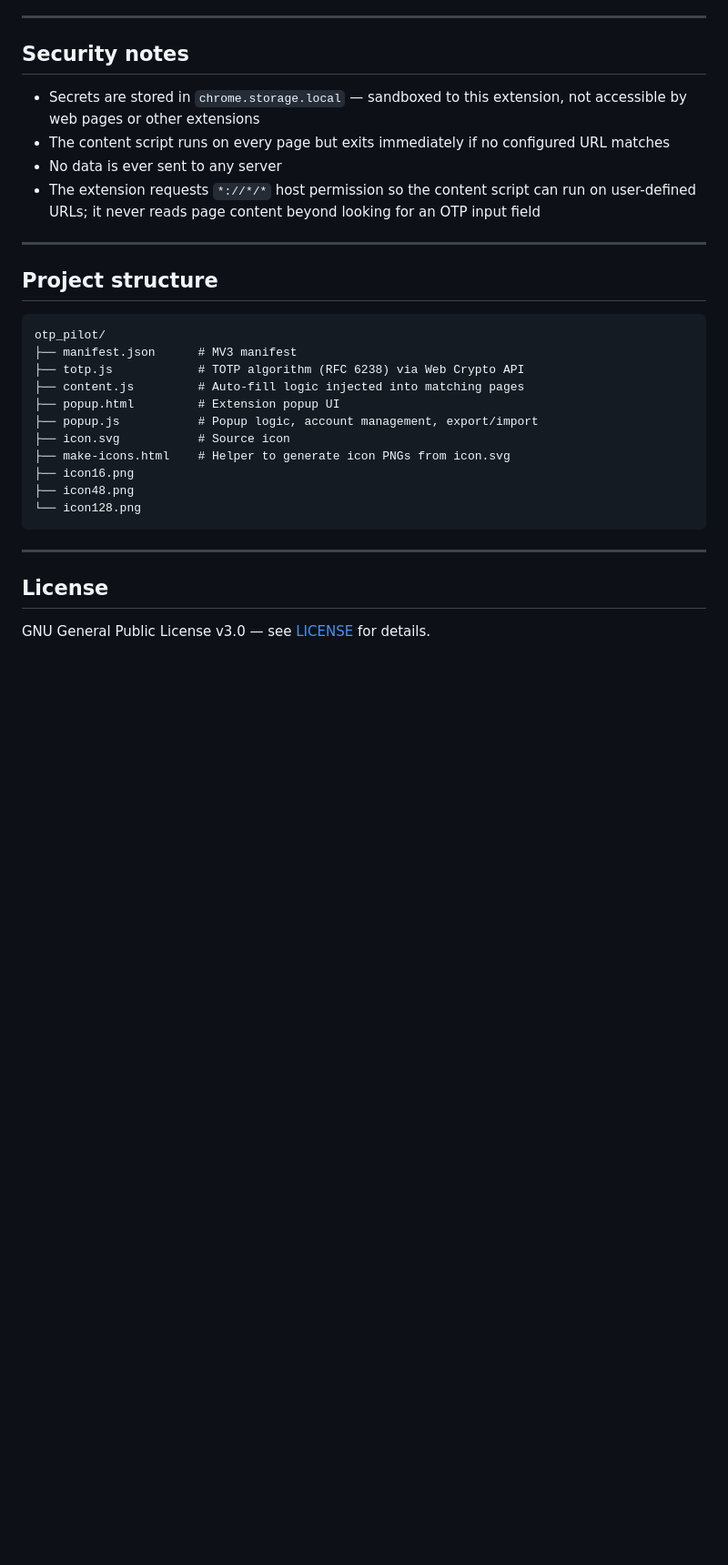
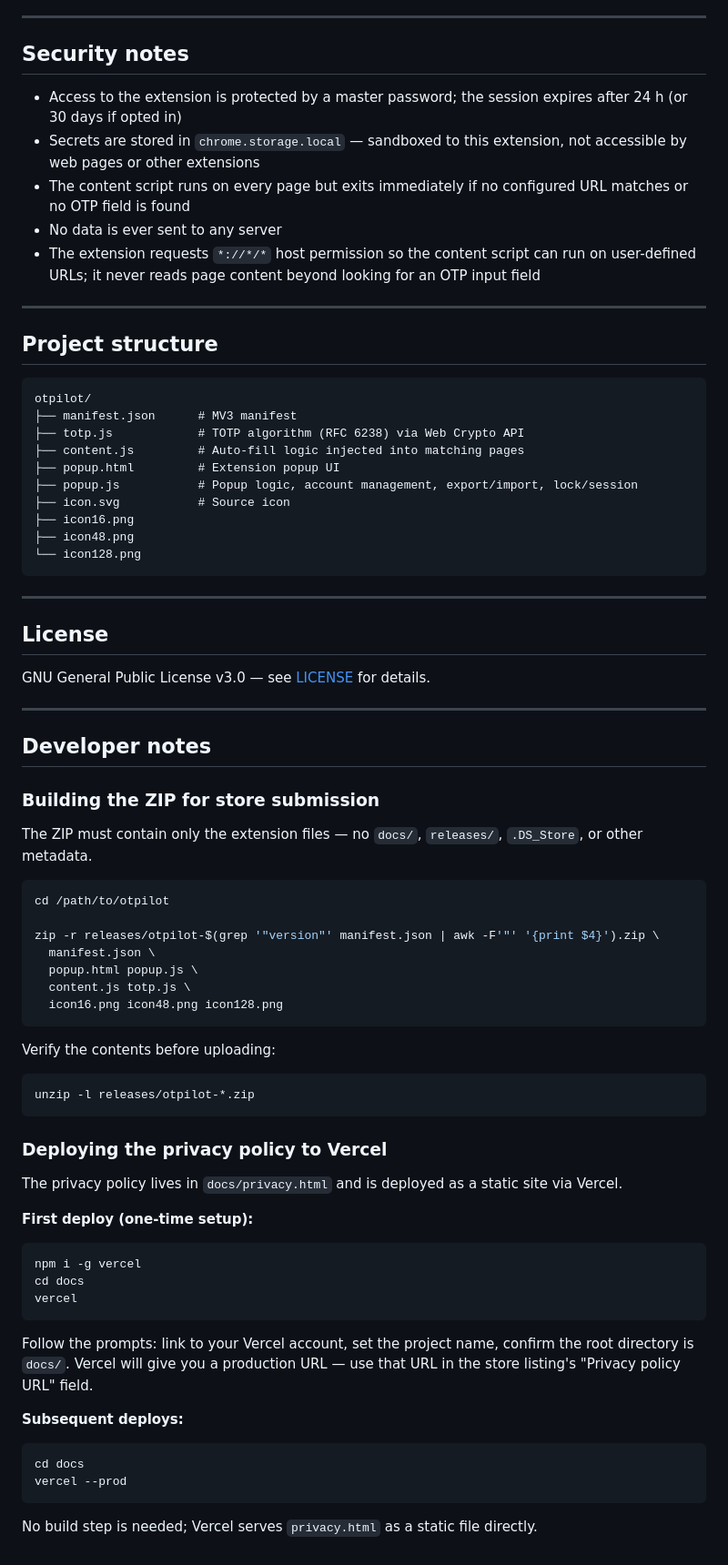
Before and after one commit to OTPilot/OTPilot, a Markdown page: README.md, the part around one of its changes. Shown at 91% size. Drawn GitHub-style; blank space fills up the shorter version.

````diff
--- a/README.md
+++ b/README.md
@@ -88,8 +100,9 @@ The backup file is encrypted with **AES-GCM 256-bit**. The key is derived from y
 
 ## Security notes
 
+- Access to the extension is protected by a master password; the session expires after 24 h (or 30 days if opted in)
 - Secrets are stored in `chrome.storage.local` — sandboxed to this extension, not accessible by web pages or other extensions
-- The content script runs on every page but exits immediately if no configured URL matches
+- The content script runs on every page but exits immediately if no configured URL matches or no OTP field is found
 - No data is ever sent to any server
 - The extension requests `*://*/*` host permission so the content script can run on user-defined URLs; it never reads page content beyond looking for an OTP input field
 
@@ -98,14 +111,13 @@ The backup file is encrypted with **AES-GCM 256-bit**. The key is derived from y
 ## Project structure
 
 ```
-otp_pilot/
+otpilot/
 ├── manifest.json      # MV3 manifest
 ├── totp.js            # TOTP algorithm (RFC 6238) via Web Crypto API
 ├── content.js         # Auto-fill logic injected into matching pages
 ├── popup.html         # Extension popup UI
-├── popup.js           # Popup logic, account management, export/import
+├── popup.js           # Popup logic, account management, export/import, lock/session
 ├── icon.svg           # Source icon
-├── make-icons.html    # Helper to generate icon PNGs from icon.svg
 ├── icon16.png
 ├── icon48.png
 └── icon128.png
@@ -116,3 +128,50 @@ otp_pilot/
 ## License
 
 GNU General Public License v3.0 — see [LICENSE](LICENSE) for details.
+
+---
+
+## Developer notes
+
+### Building the ZIP for store submission
+
+The ZIP must contain only the extension files — no `docs/`, `releases/`, `.DS_Store`, or other metadata.
+
+```bash
+cd /path/to/otpilot
+
+zip -r releases/otpilot-$(grep '"version"' manifest.json | awk -F'"' '{print $4}').zip \
+  manifest.json \
+  popup.html popup.js \
+  content.js totp.js \
+  icon16.png icon48.png icon128.png
+```
+
+Verify the contents before uploading:
+
+```bash
+unzip -l releases/otpilot-*.zip
+```
+
+### Deploying the privacy policy to Vercel
+
+The privacy policy lives in `docs/privacy.html` and is deployed as a static site via Vercel.
+
+**First deploy (one-time setup):**
+
+```bash
+npm i -g vercel
+cd docs
+vercel
+```
+
+Follow the prompts: link to your Vercel account, set the project name, confirm the root directory is `docs/`. Vercel will give you a production URL — use that URL in the store listing's "Privacy policy URL" field.
+
+**Subsequent deploys:**
+
+```bash
+cd docs
+vercel --prod
+```
+
+No build step is needed; Vercel serves `privacy.html` as a static file directly.
````
Also changed, not shown: other parts of README.md (+14 -2 lines).
